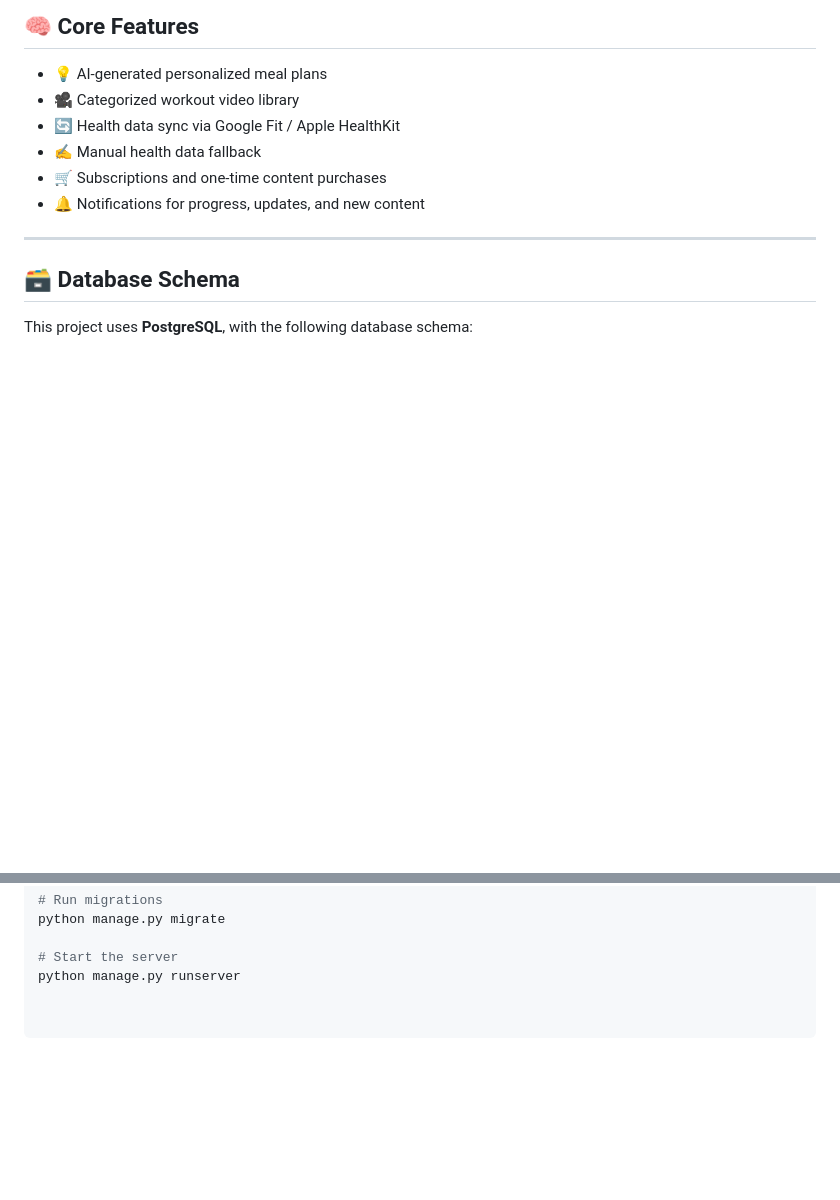
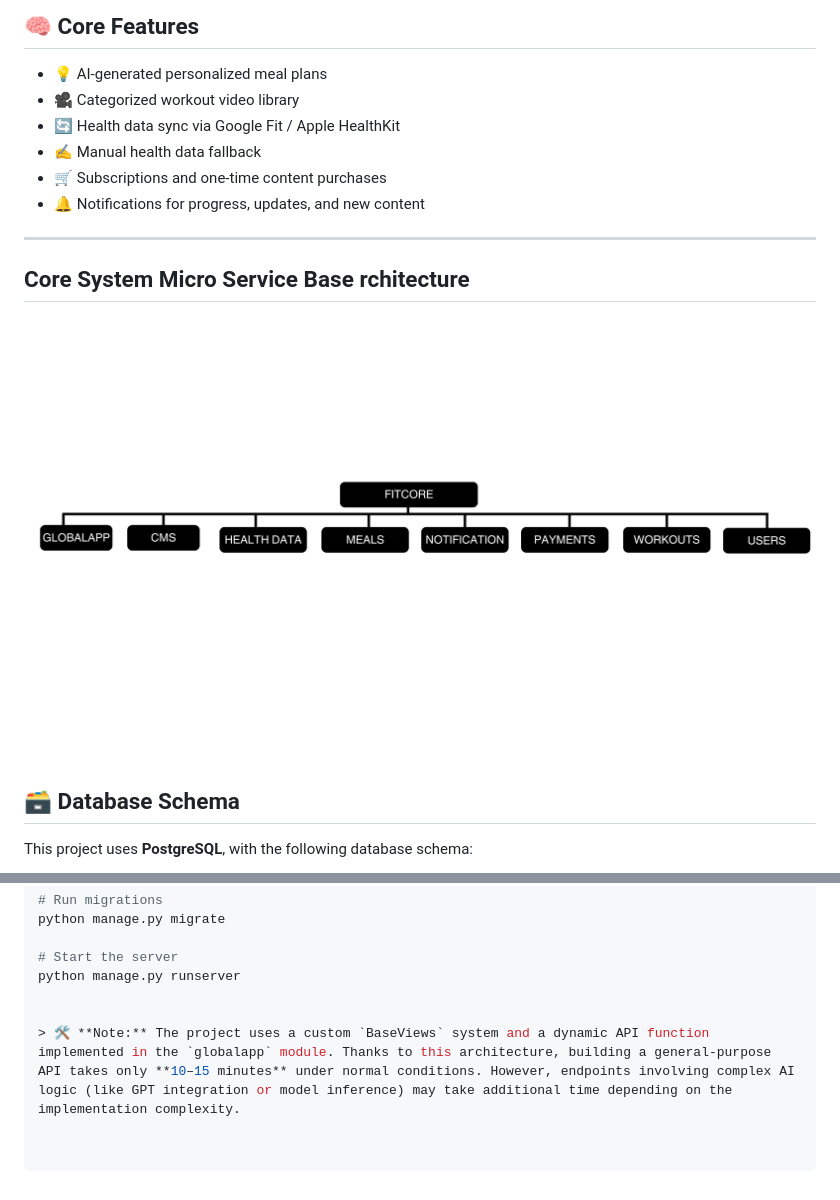
Before and after one commit to iftesamulohy/fitcore-server, a Markdown page: readme.md, 2 parts joined by grey strips. GitHub-like rendering; pictures changed too: microservice.png (added); blank space fills up the shorter version.

Commit message:
push server

```diff
--- a/readme.md
+++ b/readme.md
@@ -24,6 +24,8 @@ FitCore is a cross-platform AI-powered fitness application that empowers users t
 - 🔔 Notifications for progress, updates, and new content
 
 ---
+## Core System Micro Service Base rchitecture
+![Micro Service](./microservice.png)
 
 ## 🗃️ Database Schema
 
@@ -66,3 +68,6 @@ python manage.py migrate
 
 # Start the server
 python manage.py runserver
+
+
+> 🛠 **Note:** The project uses a custom `BaseViews` system and a dynamic API function implemented in the `globalapp` module. Thanks to this architecture, building a general-purpose API takes only **10–15 minutes** under normal conditions. However, endpoints involving complex AI logic (like GPT integration or model inference) may take additional time depending on the implementation complexity.
```
